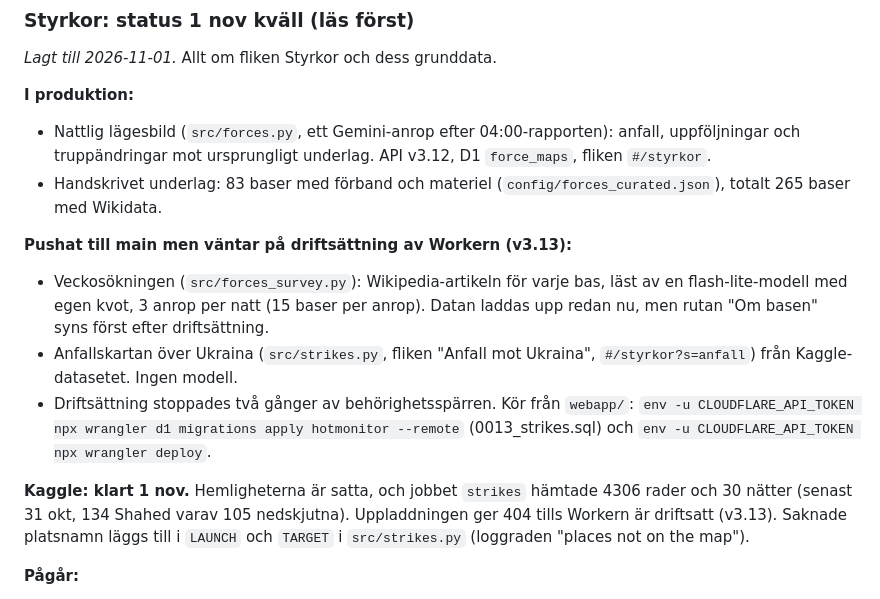
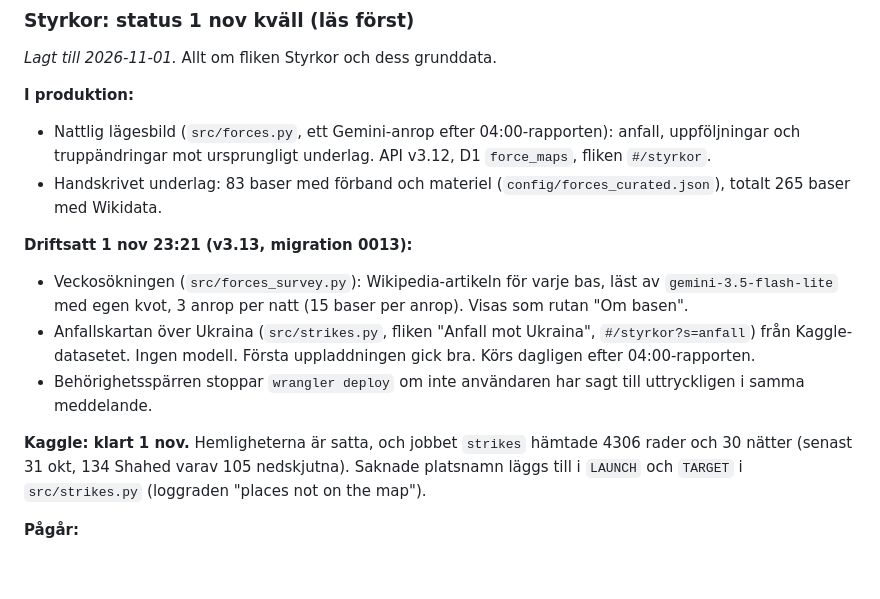
Before and after one commit to jeaneclaude621-ui/threat_monitor, a Markdown page: BACKLOG.md, the part around the change. Rendered like a GitHub page; blank space fills up the shorter version.

Commit message:
Backlog: v3.13 deployed; the strike map and the survey are live
Co-Authored-By: Claude Opus 5.5 <noreply@anthropic.com>

```diff
--- a/BACKLOG.md
+++ b/BACKLOG.md
@@ -15,21 +15,19 @@ Saker att följa upp. Det översta är nästa att göra. Flytta en punkt till
 - Handskrivet underlag: 83 baser med förband och materiel
   (`config/forces_curated.json`), totalt 265 baser med Wikidata.
 
-**Pushat till main men väntar på driftsättning av Workern (v3.13):**
+**Driftsatt 1 nov 23:21 (v3.13, migration 0013):**
 - Veckosökningen (`src/forces_survey.py`): Wikipedia-artikeln för varje
-  bas, läst av en flash-lite-modell med egen kvot, 3 anrop per natt
-  (15 baser per anrop). Datan laddas upp redan nu, men rutan "Om basen"
-  syns först efter driftsättning.
+  bas, läst av `gemini-3.5-flash-lite` med egen kvot, 3 anrop per natt
+  (15 baser per anrop). Visas som rutan "Om basen".
 - Anfallskartan över Ukraina (`src/strikes.py`, fliken "Anfall mot
   Ukraina", `#/styrkor?s=anfall`) från Kaggle-datasetet. Ingen modell.
-- Driftsättning stoppades två gånger av behörighetsspärren. Kör från
-  `webapp/`:
-  `env -u CLOUDFLARE_API_TOKEN npx wrangler d1 migrations apply hotmonitor --remote`
-  (0013_strikes.sql) och `env -u CLOUDFLARE_API_TOKEN npx wrangler deploy`.
+  Första uppladdningen gick bra. Körs dagligen efter 04:00-rapporten.
+- Behörighetsspärren stoppar `wrangler deploy` om inte användaren har sagt
+  till uttryckligen i samma meddelande.
 
 **Kaggle: klart 1 nov.** Hemligheterna är satta, och jobbet `strikes` hämtade
 4306 rader och 30 nätter (senast 31 okt, 134 Shahed varav 105 nedskjutna).
-Uppladdningen ger 404 tills Workern är driftsatt (v3.13). Saknade
+Saknade
 platsnamn läggs till i `LAUNCH` och `TARGET` i `src/strikes.py` (loggraden
 "places not on the map").
 
```
